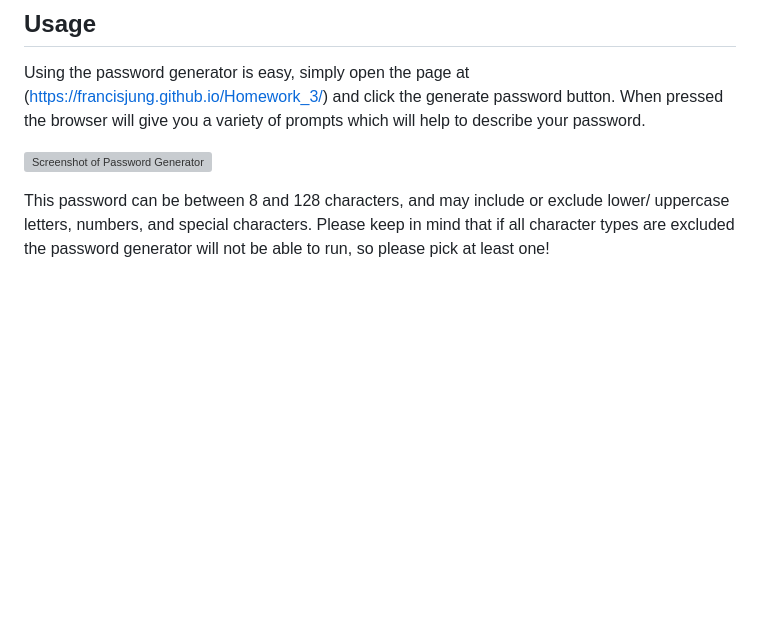
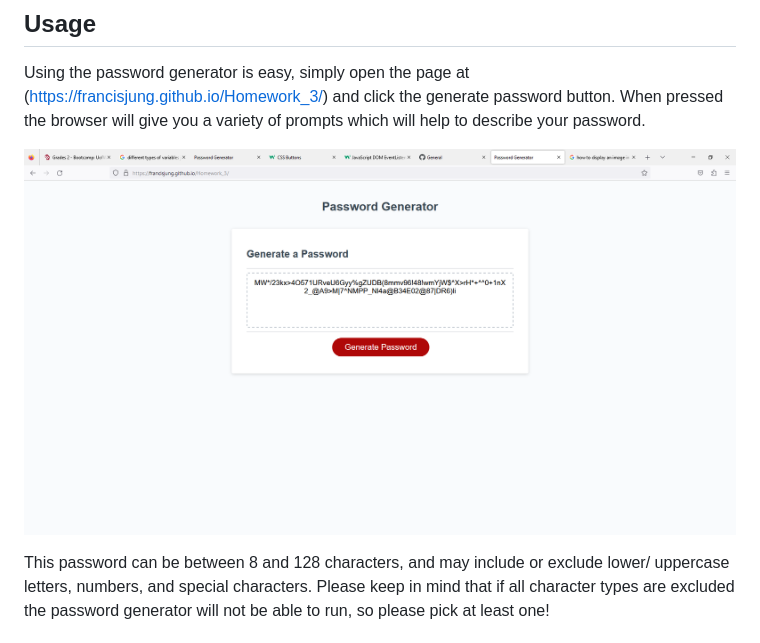
Before and after one commit to Francisjung/Homework_3, a Markdown page: README.md, the part around the change. GitHub-like rendering; blank space fills up the shorter version; grey boxes are pictures that could not be loaded.

Commit message:
continued work on README

```diff
--- a/README.md
+++ b/README.md
@@ -23,7 +23,7 @@ If your README is long, add a table of contents to make it easy for users to fin
 
 Using the password generator is easy, simply open the page at (https://francisjung.github.io/Homework_3/) and click the generate password button. When pressed the browser will give you a variety of prompts which will help to describe your password.
 
-![Screenshot of Password Generator](assets\Homework_3_screenshot.PNG)
+![Screenshot of Password Generator](https://raw.githubusercontent.com/Francisjung/Homework_3/main/assets/Homework_3_screenshot.PNG)
 
 This password can be between 8 and 128 characters, and may include or exclude lower/ uppercase letters, numbers, and special characters. Please keep in mind that if all character types are excluded the password generator will not be able to run, so please pick at least one!
 
```
